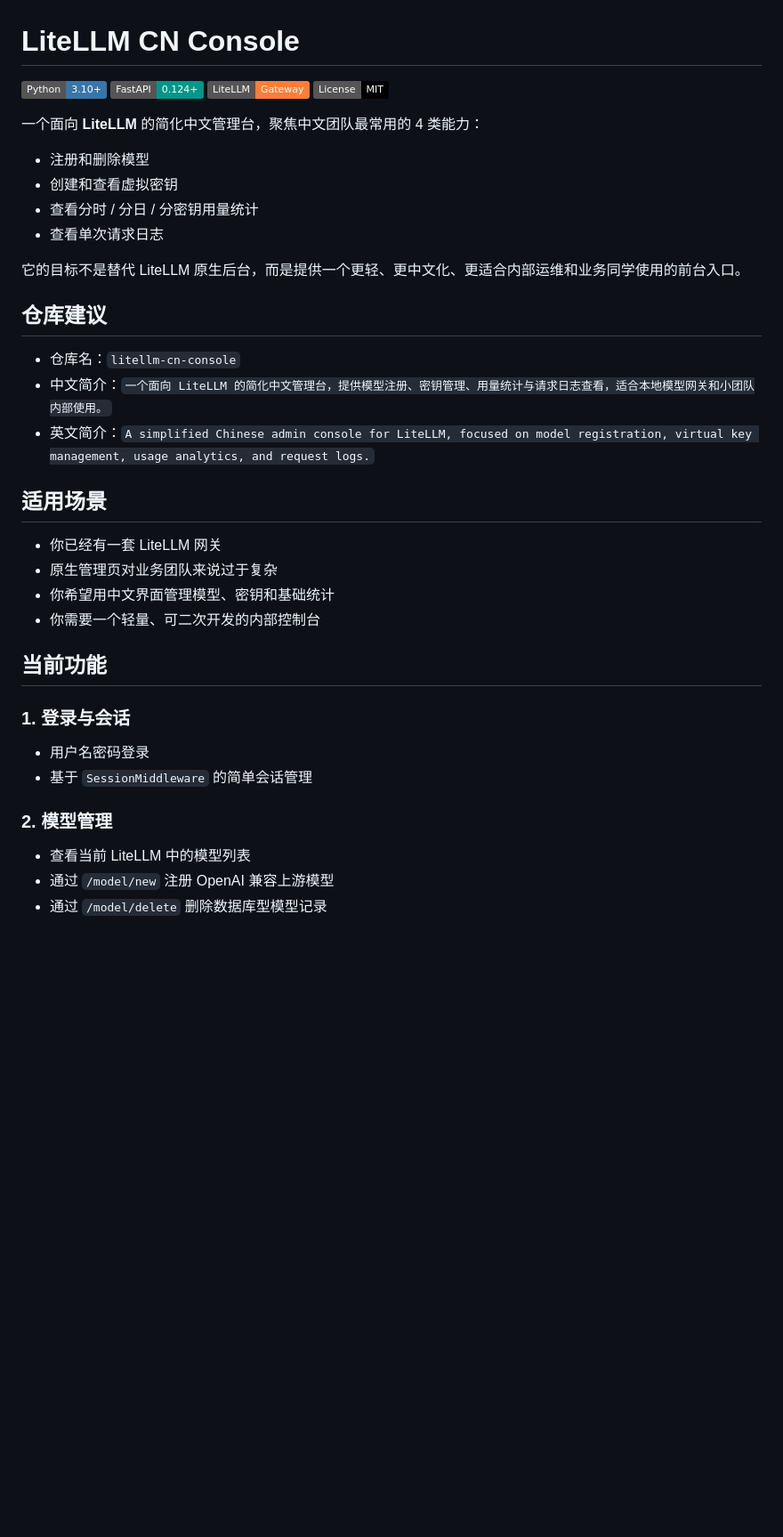
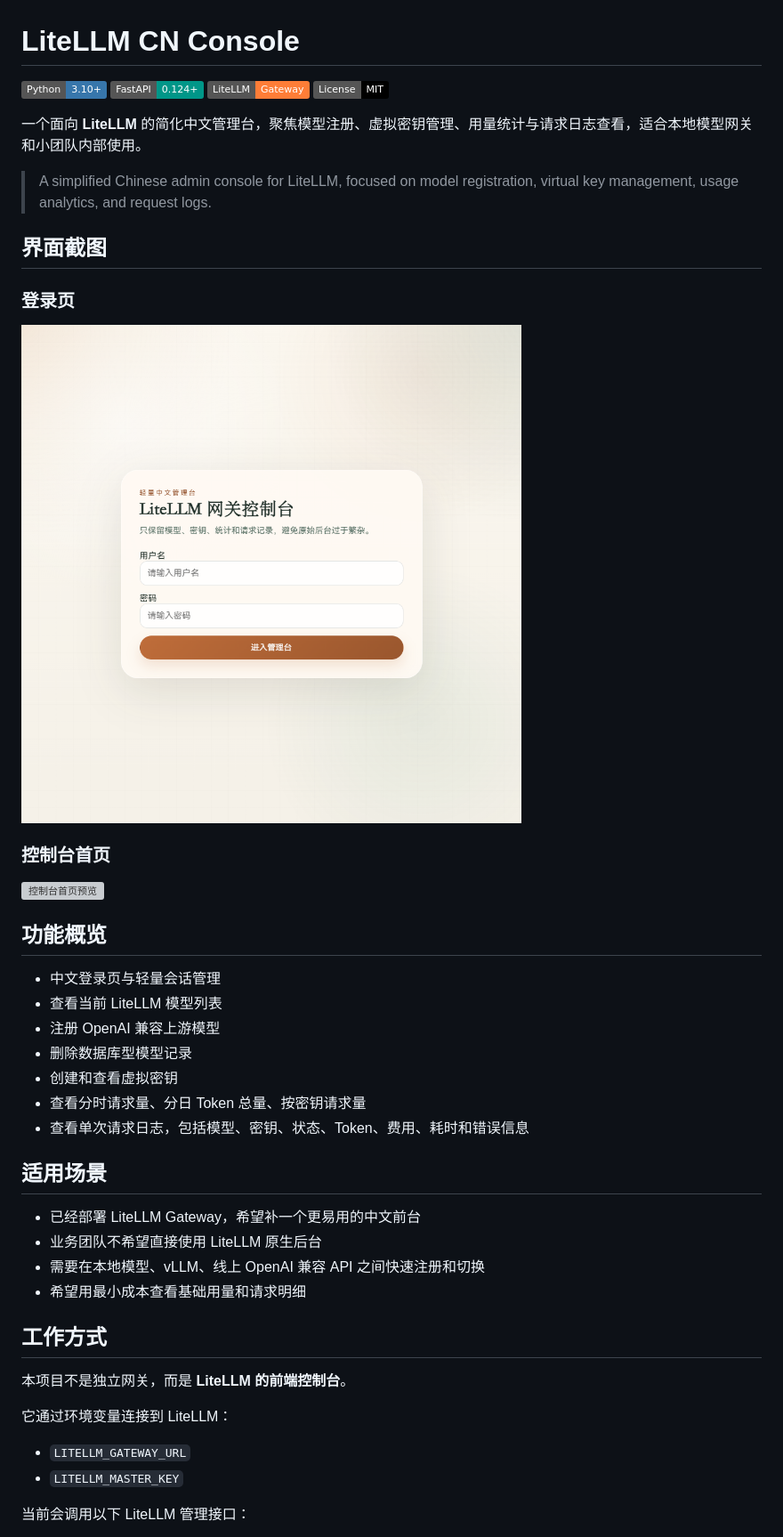
Before and after one commit to teachershuang/litellm-cn-console, a Markdown page: README.md, the part around the change printed below. Shown: that part at 89% size. Rendered like a GitHub page; pictures changed too: docs/login.png (added); badges without logos; blank space fills up the shorter version; grey boxes are pictures that could not be loaded.

Commit message:
polish readme and add screenshots

```diff
--- a/README.md
+++ b/README.md
@@ -7,36 +7,43 @@
 
-一个面向 **LiteLLM** 的简化中文管理台，聚焦中文团队最常用的 4 类能力：
+一个面向 **LiteLLM** 的简化中文管理台，聚焦模型注册、虚拟密钥管理、用量统计与请求日志查看，适合本地模型网关和小团队内部使用。
 
-- 注册和删除模型
+> A simplified Chinese admin console for LiteLLM, focused on model registration, virtual key management, usage analytics, and request logs.
+
+## 界面截图
+
+### 登录页
+
+![登录页预览](./docs/login.png)
+
+### 控制台首页
+
+![控制台首页预览](./docs/dashboard.png)
+
+## 功能概览
+
+- 中文登录页与轻量会话管理
+- 查看当前 LiteLLM 模型列表
+- 注册 OpenAI 兼容上游模型
+- 删除数据库型模型记录
 - 创建和查看虚拟密钥
-- 查看分时 / 分日 / 分密钥用量统计
-- 查看单次请求日志
-
-它的目标不是替代 LiteLLM 原生后台，而是提供一个更轻、更中文化、更适合内部运维和业务同学使用的前台入口。
-
-## 仓库建议
-
-- 仓库名：`litellm-cn-console`
-- 中文简介：`一个面向 LiteLLM 的简化中文管理台，提供模型注册、密钥管理、用量统计与请求日志查看，适合本地模型网关和小团队内部使用。`
-- 英文简介：`A simplified Chinese admin console for LiteLLM, focused on model registration, virtual key management, usage analytics, and request logs.`
+- 查看分时请求量、分日 Token 总量、按密钥请求量
+- 查看单次请求日志，包括模型、密钥、状态、Token、费用、耗时和错误信息
 
 ## 适用场景
 
-- 你已经有一套 LiteLLM 网关
-- 原生管理页对业务团队来说过于复杂
-- 你希望用中文界面管理模型、密钥和基础统计
-- 你需要一个轻量、可二次开发的内部控制台
+- 已经部署 LiteLLM Gateway，希望补一个更易用的中文前台
+- 业务团队不希望直接使用 LiteLLM 原生后台
+- 需要在本地模型、vLLM、线上 OpenAI 兼容 API 之间快速注册和切换
+- 希望用最小成本查看基础用量和请求明细
 
-## 当前功能
+## 工作方式
 
-### 1. 登录与会话
+本项目不是独立网关，而是 **LiteLLM 的前端控制台**。
 
-- 用户名密码登录
-- 基于 `SessionMiddleware` 的简单会话管理
+它通过环境变量连接到 LiteLLM：
 
-### 2. 模型管理
+- `LITELLM_GATEWAY_URL`
+- `LITELLM_MASTER_KEY`
 
-- 查看当前 LiteLLM 中的模型列表
-- 通过 `/model/new` 注册 OpenAI 兼容上游模型
-- 通过 `/model/delete` 删除数据库型模型记录
+当前会调用以下 LiteLLM 管理接口：
 
```
Also changed, not shown: other parts of README.md (+34 -88 lines), CONTRIBUTING.md (added, +49 -0 lines), SECURITY.md (added, +25 -0 lines), 1 other file.
